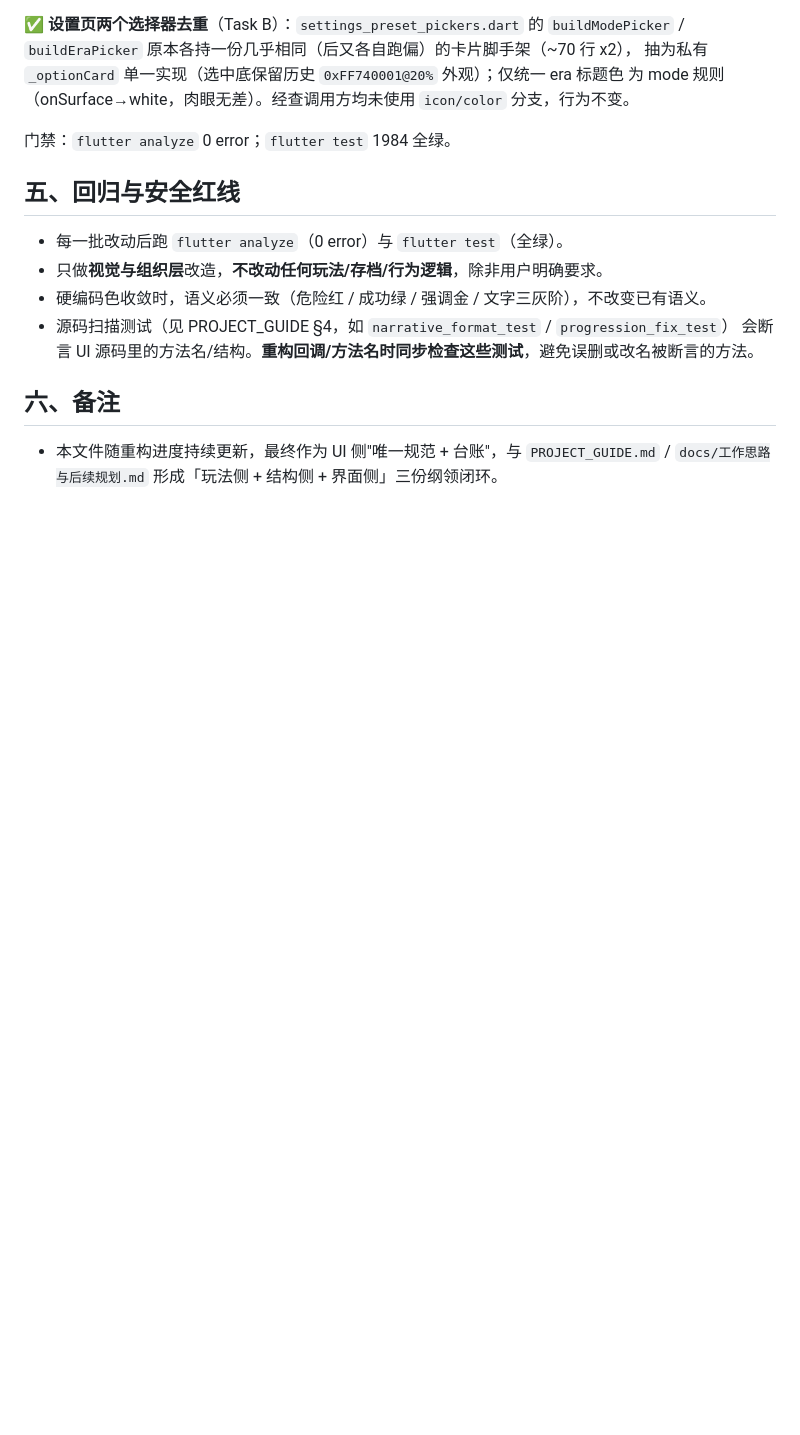
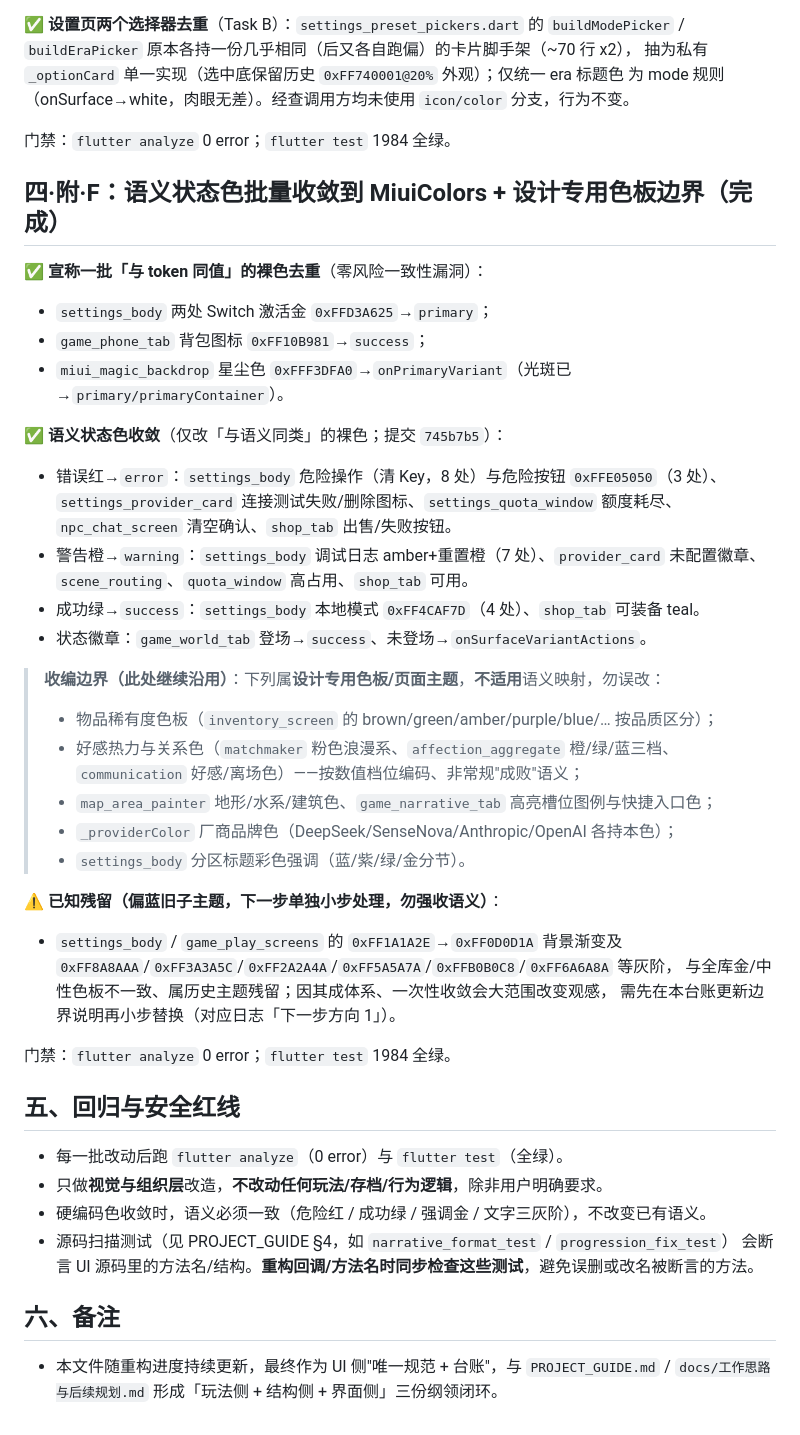
Before and after one commit to zhaolongwudi/hogwarts_life_simulator, a Markdown page: docs/UI重构规范与台账.md, the part around the change. GitHub-like rendering; blank space fills up the shorter version.

```diff
--- a/docs/UI重构规范与台账.md
+++ b/docs/UI重构规范与台账.md
@@ -195,6 +195,38 @@
 
 门禁：`flutter analyze` 0 error；`flutter test` 1984 全绿。
 
+## 四·附·F：语义状态色批量收敛到 MiuiColors + 设计专用色板边界（完成）
+
+✅ **宣称一批「与 token 同值」的裸色去重**（零风险一致性漏洞）：
+- `settings_body` 两处 Switch 激活金 `0xFFD3A625`→`primary`；
+- `game_phone_tab` 背包图标 `0xFF10B981`→`success`；
+- `miui_magic_backdrop` 星尘色 `0xFFF3DFA0`→`onPrimaryVariant`（光斑已→`primary/primaryContainer`）。
+
+✅ **语义状态色收敛**（仅改「与语义同类」的裸色；提交 `745b7b5`）：
+- 错误红→`error`：`settings_body` 危险操作（清 Key，8 处）与危险按钮 `0xFFE05050`（3 处）、
+  `settings_provider_card` 连接测试失败/删除图标、`settings_quota_window` 额度耗尽、
+  `npc_chat_screen` 清空确认、`shop_tab` 出售/失败按钮。
+- 警告橙→`warning`：`settings_body` 调试日志 amber+重置橙（7 处）、`provider_card` 未配置徽章、
+  `scene_routing`、`quota_window` 高占用、`shop_tab` 可用。
+- 成功绿→`success`：`settings_body` 本地模式 `0xFF4CAF7D`（4 处）、`shop_tab` 可装备 teal。
+- 状态徽章：`game_world_tab` 登场→`success`、未登场→`onSurfaceVariantActions`。
+
+> **收编边界（此处继续沿用）**：下列属**设计专用色板/页面主题**，**不适用**语义映射，勿误改：
+> - 物品稀有度色板（`inventory_screen` 的 brown/green/amber/purple/blue/… 按品质区分）；
+> - 好感热力与关系色（`matchmaker` 粉色浪漫系、`affection_aggregate` 橙/绿/蓝三档、
+>   `communication` 好感/离场色）——按数值档位编码、非常规"成败"语义；
+> - `map_area_painter` 地形/水系/建筑色、`game_narrative_tab` 高亮槽位图例与快捷入口色；
+> - `_providerColor` 厂商品牌色（DeepSeek/SenseNova/Anthropic/OpenAI 各持本色）；
+> - `settings_body` 分区标题彩色强调（蓝/紫/绿/金分节）。
+
+⚠️ **已知残留（偏蓝旧子主题，下一步单独小步处理，勿强收语义）**：
+- `settings_body` / `game_play_screens` 的 `0xFF1A1A2E`→`0xFF0D0D1A` 背景渐变及
+  `0xFF8A8AAA`/`0xFF3A3A5C`/`0xFF2A2A4A`/`0xFF5A5A7A`/`0xFFB0B0C8`/`0xFF6A6A8A` 等灰阶，
+  与全库金/中性色板不一致、属历史主题残留；因其成体系、一次性收敛会大范围改变观感，
+  需先在本台账更新边界说明再小步替换（对应日志「下一步方向 1」）。
+
+门禁：`flutter analyze` 0 error；`flutter test` 1984 全绿。
+
 ## 五、回归与安全红线
 
 - 每一批改动后跑 `flutter analyze`（0 error）与 `flutter test`（全绿）。
```
Also changed, not shown: docs/工作日志.md (+24 -0 lines).
